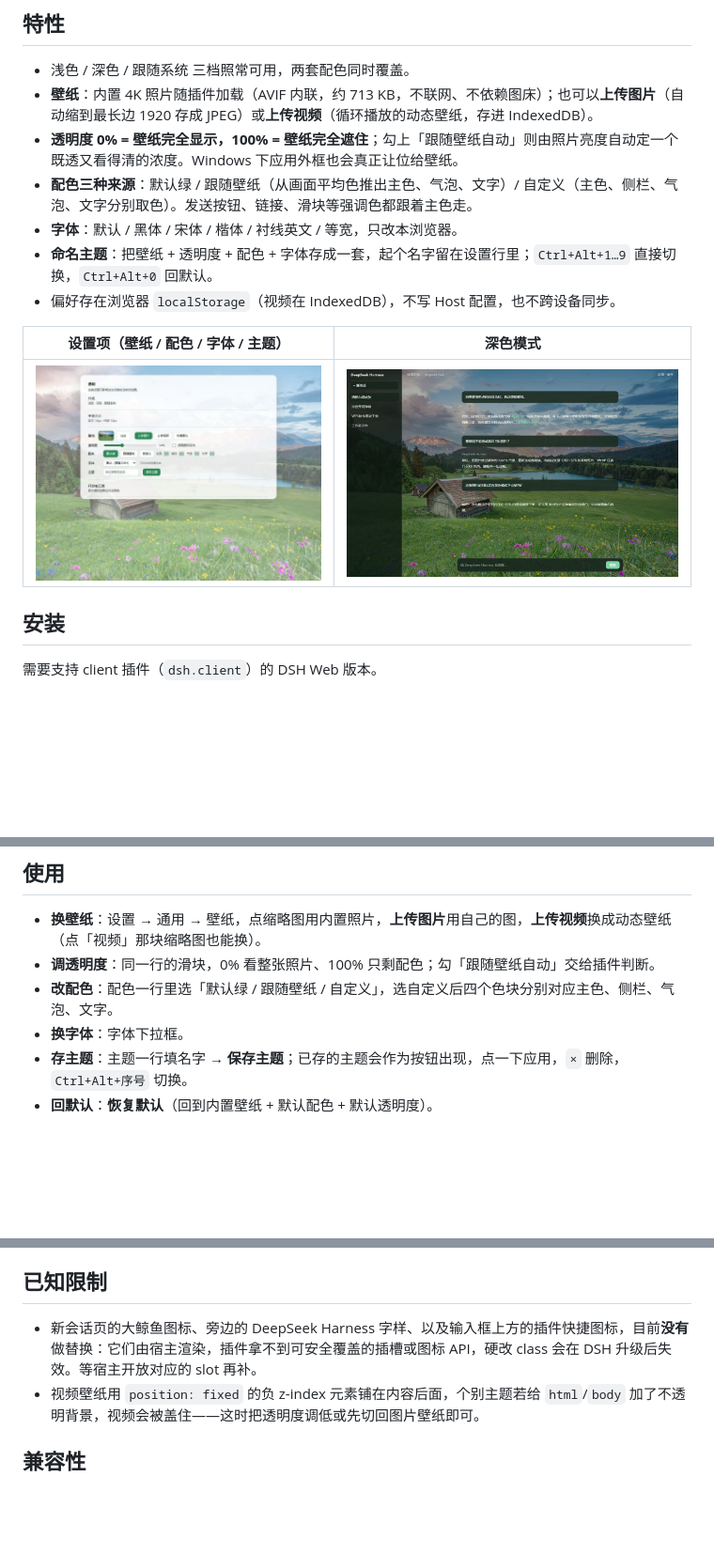
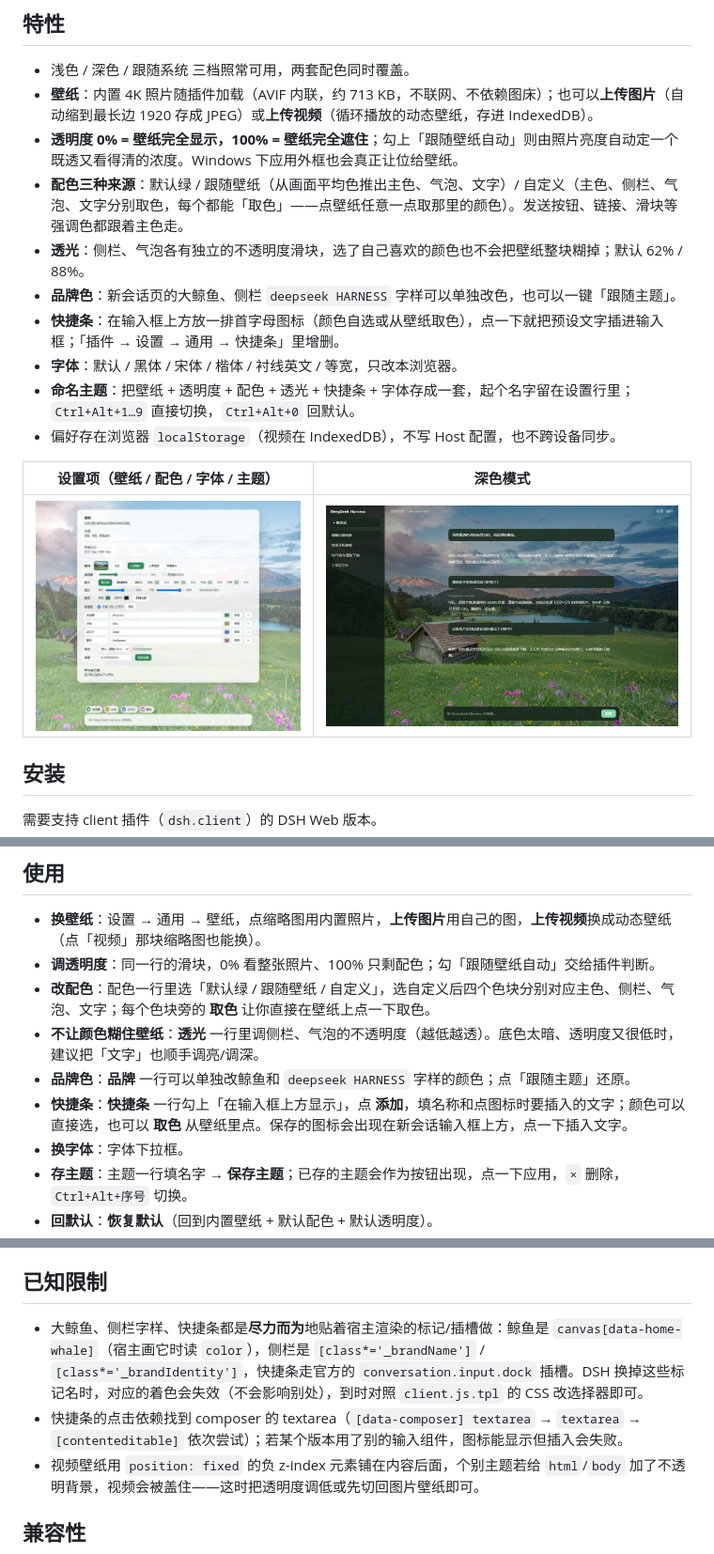
Before and after one commit to Kiki-trouvaille/dsh-fresh-green-skin, a Markdown page: README.md, 3 parts joined by grey strips. Shown at 94% size. Rendered like a GitHub page; pictures changed too: screenshot/settings.jpg; blank space fills up the shorter version.

```diff
--- a/README.md
+++ b/README.md
@@ -9,9 +9,12 @@
 - 浅色 / 深色 / 跟随系统 三档照常可用，两套配色同时覆盖。
 - **壁纸**：内置 4K 照片随插件加载（AVIF 内联，约 713 KB，不联网、不依赖图床）；也可以**上传图片**（自动缩到最长边 1920 存成 JPEG）或**上传视频**（循环播放的动态壁纸，存进 IndexedDB）。
 - **透明度 0% = 壁纸完全显示，100% = 壁纸完全遮住**；勾上「跟随壁纸自动」则由照片亮度自动定一个既透又看得清的浓度。Windows 下应用外框也会真正让位给壁纸。
-- **配色三种来源**：默认绿 / 跟随壁纸（从画面平均色推出主色、气泡、文字）/ 自定义（主色、侧栏、气泡、文字分别取色）。发送按钮、链接、滑块等强调色都跟着主色走。
+- **配色三种来源**：默认绿 / 跟随壁纸（从画面平均色推出主色、气泡、文字）/ 自定义（主色、侧栏、气泡、文字分别取色，每个都能「取色」——点壁纸任意一点取那里的颜色）。发送按钮、链接、滑块等强调色都跟着主色走。
+- **透光**：侧栏、气泡各有独立的不透明度滑块，选了自己喜欢的颜色也不会把壁纸整块糊掉；默认 62% / 88%。
+- **品牌色**：新会话页的大鲸鱼、侧栏 `deepseek HARNESS` 字样可以单独改色，也可以一键「跟随主题」。
+- **快捷条**：在输入框上方放一排首字母图标（颜色自选或从壁纸取色），点一下就把预设文字插进输入框；「插件 → 设置 → 通用 → 快捷条」里增删。
 - **字体**：默认 / 黑体 / 宋体 / 楷体 / 衬线英文 / 等宽，只改本浏览器。
-- **命名主题**：把壁纸 + 透明度 + 配色 + 字体存成一套，起个名字留在设置行里；`Ctrl+Alt+1…9` 直接切换，`Ctrl+Alt+0` 回默认。
+- **命名主题**：把壁纸 + 透明度 + 配色 + 透光 + 快捷条 + 字体存成一套，起个名字留在设置行里；`Ctrl+Alt+1…9` 直接切换，`Ctrl+Alt+0` 回默认。
 - 偏好存在浏览器 `localStorage`（视频在 IndexedDB），不写 Host 配置，也不跨设备同步。
 
 | 设置项（壁纸 / 配色 / 字体 / 主题） | 深色模式 |
@@ -46,7 +49,10 @@ https://github.com/Kiki-trouvaille/dsh-fresh-green-skin
 
 - **换壁纸**：设置 → 通用 → 壁纸，点缩略图用内置照片，**上传图片**用自己的图，**上传视频**换成动态壁纸（点「视频」那块缩略图也能换）。
 - **调透明度**：同一行的滑块，0% 看整张照片、100% 只剩配色；勾「跟随壁纸自动」交给插件判断。
-- **改配色**：配色一行里选「默认绿 / 跟随壁纸 / 自定义」，选自定义后四个色块分别对应主色、侧栏、气泡、文字。
+- **改配色**：配色一行里选「默认绿 / 跟随壁纸 / 自定义」，选自定义后四个色块分别对应主色、侧栏、气泡、文字；每个色块旁的 **取色** 让你直接在壁纸上点一下取色。
+- **不让颜色糊住壁纸**：**透光** 一行里调侧栏、气泡的不透明度（越低越透）。底色太暗、透明度又很低时，建议把「文字」也顺手调亮/调深。
+- **品牌色**：**品牌** 一行可以单独改鲸鱼和 `deepseek HARNESS` 字样的颜色；点「跟随主题」还原。
+- **快捷条**：**快捷条** 一行勾上「在输入框上方显示」，点 **添加**，填名称和点图标时要插入的文字；颜色可以直接选，也可以 **取色** 从壁纸里点。保存的图标会出现在新会话输入框上方，点一下插入文字。
 - **换字体**：字体下拉框。
 - **存主题**：主题一行填名字 → **保存主题**；已存的主题会作为按钮出现，点一下应用，`×` 删除，`Ctrl+Alt+序号` 切换。
 - **回默认**：**恢复默认**（回到内置壁纸 + 默认配色 + 默认透明度）。
@@ -81,7 +87,8 @@ node tools/smoke-test.cjs
 
 ## 已知限制
 
-- 新会话页的大鲸鱼图标、旁边的 DeepSeek Harness 字样、以及输入框上方的插件快捷图标，目前**没有**做替换：它们由宿主渲染，插件拿不到可安全覆盖的插槽或图标 API，硬改 class 会在 DSH 升级后失效。等宿主开放对应的 slot 再补。
+- 大鲸鱼、侧栏字样、快捷条都是**尽力而为**地贴着宿主渲染的标记/插槽做：鲸鱼是 `canvas[data-home-whale]`（宿主画它时读 `color`），侧栏是 `[class*='_brandName']` / `[class*='_brandIdentity']`，快捷条走官方的 `conversation.input.dock` 插槽。DSH 换掉这些标记名时，对应的着色会失效（不会影响别处），到时对照 `client.js.tpl` 的 CSS 改选择器即可。
+- 快捷条的点击依赖找到 composer 的 textarea（`[data-composer] textarea` → `textarea` → `[contenteditable]` 依次尝试）；若某个版本用了别的输入组件，图标能显示但插入会失败。
 - 视频壁纸用 `position: fixed` 的负 z-index 元素铺在内容后面，个别主题若给 `html`/`body` 加了不透明背景，视频会被盖住——这时把透明度调低或先切回图片壁纸即可。
 
 ## 兼容性
```
Also changed, not shown: other parts of README.md (+1 -1 lines), docs/DETAIL.md (+11 -6 lines), 6 other files.
